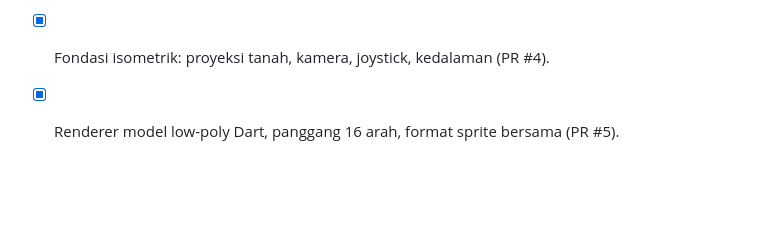
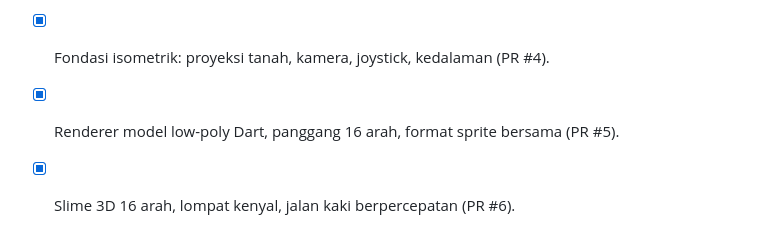
Before and after one commit to lutfidev/batam-journey, a Markdown page: docs/STEPS.md, the part around one of its changes. Drawn GitHub-style; blank space fills up the shorter version.

Commit message:
docs: centang langkah 3 slime 3D (PR #6)

```diff
--- a/docs/STEPS.md
+++ b/docs/STEPS.md
@@ -97,3 +97,4 @@ selesai saat November, aset yang tersisa langsung dibuat di Blender.
 - [x] Setir motor ikut arah joystick, pemain jadi slime jelly, README dengan screenshot (PR #1).
 - [x] Fondasi isometrik: proyeksi tanah, kamera, joystick, kedalaman (PR #4).
 - [x] Renderer model low-poly Dart, panggang 16 arah, format sprite bersama (PR #5).
+- [x] Slime 3D 16 arah, lompat kenyal, jalan kaki berpercepatan (PR #6).
```
Also changed, not shown: other parts of docs/STEPS.md (+1 -1 lines).
